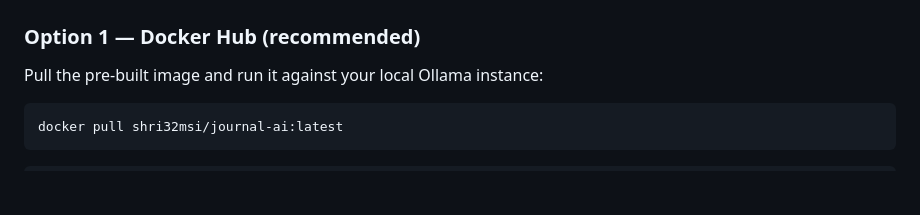
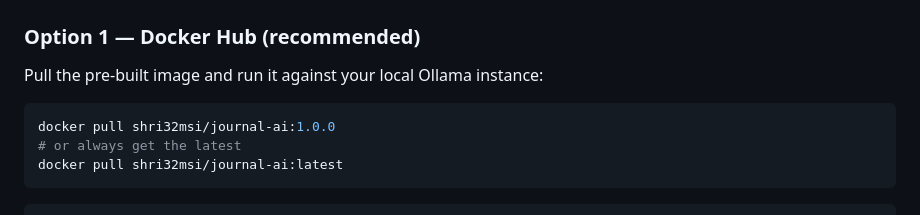
Before and after one commit to slavhate/journal-ai, a Markdown page: README.md, the part around one of its changes. Drawn GitHub-style; blank space fills up the shorter version.

Commit message:
chore: tag Docker image as v1.0.0, update README badges and pull instructions

````diff
--- a/README.md
+++ b/README.md
@@ -47,6 +48,8 @@ docker-compose.yml
 Pull the pre-built image and run it against your local Ollama instance:
 
 ```bash
+docker pull shri32msi/journal-ai:1.0.0
+# or always get the latest
 docker pull shri32msi/journal-ai:latest
 ```
 
````
Also changed, not shown: other parts of README.md (+1 -0 lines).
